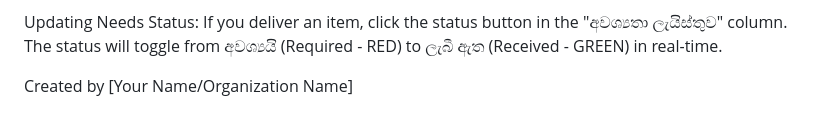
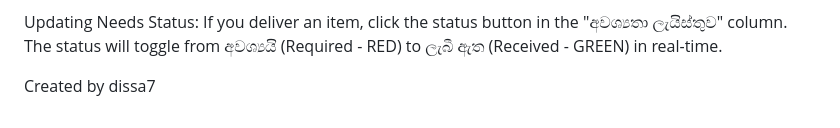
Before and after one commit to dissa7/SlDisasterRelief, a Markdown page: README.md, the part around the change. GitHub-like rendering.

```diff
--- a/README.md
+++ b/README.md
@@ -119,4 +119,4 @@ Adding a Shelter: Click "+ නව සහන මධ්‍යස්ථානයක
 
 Updating Needs Status: If you deliver an item, click the status button in the "අවශ්‍යතා ලැයිස්තුව" column. The status will toggle from අවශ්‍යයි (Required - RED) to ලැබී ඇත (Received - GREEN) in real-time.
 
-Created by [Your Name/Organization Name]
+Created by dissa7
```
